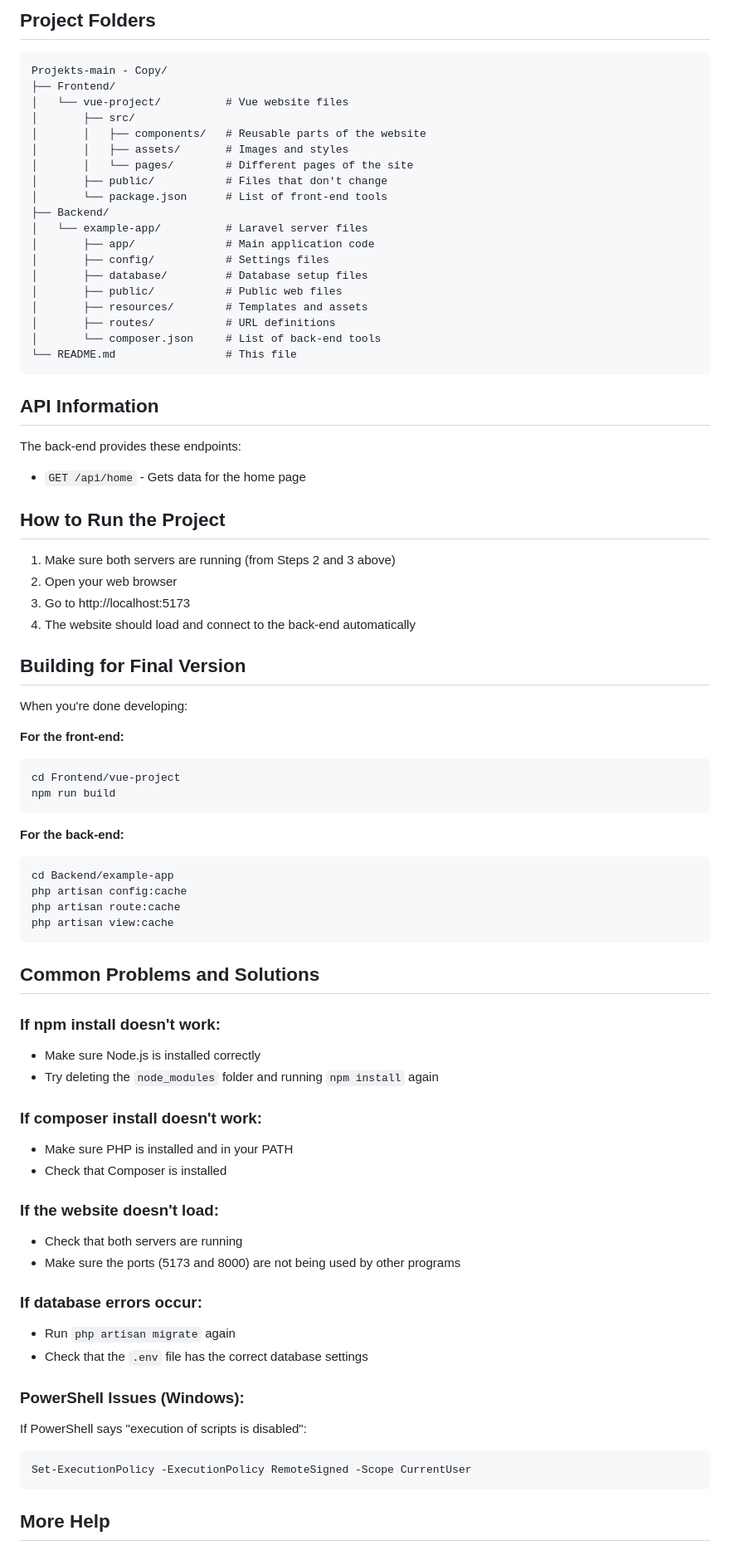
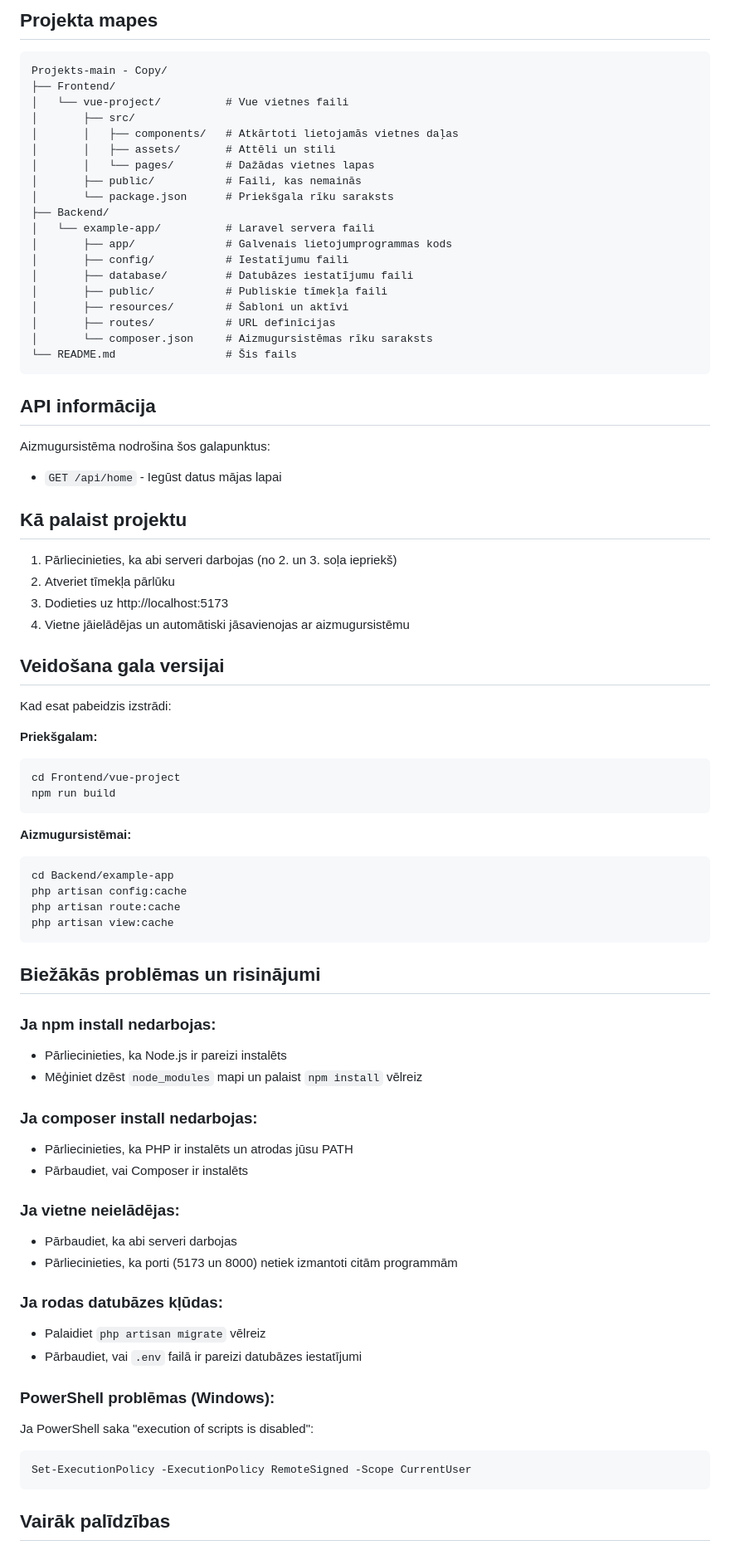
Before and after one commit to 23DP3TRube/Projekts-main---Copy, a Markdown page: README.md, the part around one of its changes. Shown at 83% size. Rendered like a GitHub page.

Commit message:
Backend un Frontend savienots 2

````diff
--- a/README.md
+++ b/README.md
@@ -87,51 +87,51 @@ The API will be available at http://127.0.0.1:8000
 
-## Project Folders
+## Projekta mapes
 
 ```
 Projekts-main - Copy/
 ├── Frontend/
-│   └── vue-project/          # Vue website files
+│   └── vue-project/          # Vue vietnes faili
 │       ├── src/
-│       │   ├── components/   # Reusable parts of the website
-│       │   ├── assets/       # Images and styles
-│       │   └── pages/        # Different pages of the site
-│       ├── public/           # Files that don't change
-│       └── package.json      # List of front-end tools
+│       │   ├── components/   # Atkārtoti lietojamās vietnes daļas
+│       │   ├── assets/       # Attēli un stili
+│       │   └── pages/        # Dažādas vietnes lapas
+│       ├── public/           # Faili, kas nemainās
+│       └── package.json      # Priekšgala rīku saraksts
 ├── Backend/
-│   └── example-app/          # Laravel server files
-│       ├── app/              # Main application code
-│       ├── config/           # Settings files
-│       ├── database/         # Database setup files
-│       ├── public/           # Public web files
-│       ├── resources/        # Templates and assets
-│       ├── routes/           # URL definitions
-│       └── composer.json     # List of back-end tools
-└── README.md                 # This file
+│   └── example-app/          # Laravel servera faili
+│       ├── app/              # Galvenais lietojumprogrammas kods
+│       ├── config/           # Iestatījumu faili
+│       ├── database/         # Datubāzes iestatījumu faili
+│       ├── public/           # Publiskie tīmekļa faili
+│       ├── resources/        # Šabloni un aktīvi
+│       ├── routes/           # URL definīcijas
+│       └── composer.json     # Aizmugursistēmas rīku saraksts
+└── README.md                 # Šis fails
 ```
 
-## API Information
+## API informācija
 
-The back-end provides these endpoints:
-- `GET /api/home` - Gets data for the home page
+Aizmugursistēma nodrošina šos galapunktus:
+- `GET /api/home` - Iegūst datus mājas lapai
 
-## How to Run the Project
+## Kā palaist projektu
 
-1. Make sure both servers are running (from Steps 2 and 3 above)
-2. Open your web browser
-3. Go to http://localhost:5173
-4. The website should load and connect to the back-end automatically
+1. Pārliecinieties, ka abi serveri darbojas (no 2. un 3. soļa iepriekš)
+2. Atveriet tīmekļa pārlūku
+3. Dodieties uz http://localhost:5173
+4. Vietne jāielādējas un automātiski jāsavienojas ar aizmugursistēmu
 
-## Building for Final Version
+## Veidošana gala versijai
 
-When you're done developing:
+Kad esat pabeidzis izstrādi:
 
-**For the front-end:**
+**Priekšgalam:**
 ```bash
 cd Frontend/vue-project
 npm run build
 ```
 
-**For the back-end:**
+**Aizmugursistēmai:**
 ```bash
 cd Backend/example-app
 php artisan config:cache
@@ -139,29 +139,29 @@ php artisan route:cache
 php artisan view:cache
 ```
 
-## Common Problems and Solutions
+## Biežākās problēmas un risinājumi
 
-### If npm install doesn't work:
-- Make sure Node.js is installed correctly
-- Try deleting the `node_modules` folder and running `npm install` again
+### Ja npm install nedarbojas:
+- Pārliecinieties, ka Node.js ir pareizi instalēts
+- Mēģiniet dzēst `node_modules` mapi un palaist `npm install` vēlreiz
 
-### If composer install doesn't work:
-- Make sure PHP is installed and in your PATH
-- Check that Composer is installed
+### Ja composer install nedarbojas:
+- Pārliecinieties, ka PHP ir instalēts un atrodas jūsu PATH
+- Pārbaudiet, vai Composer ir instalēts
 
-### If the website doesn't load:
-- Check that both servers are running
-- Make sure the ports (5173 and 8000) are not being used by other programs
+### Ja vietne neielādējas:
+- Pārbaudiet, ka abi serveri darbojas
+- Pārliecinieties, ka porti (5173 un 8000) netiek izmantoti citām programmām
 
-### If database errors occur:
-- Run `php artisan migrate` again
-- Check that the `.env` file has the correct database settings
+### Ja rodas datubāzes kļūdas:
+- Palaidiet `php artisan migrate` vēlreiz
+- Pārbaudiet, vai `.env` failā ir pareizi datubāzes iestatījumi
 
-### PowerShell Issues (Windows):
-If PowerShell says "execution of scripts is disabled":
+### PowerShell problēmas (Windows):
+Ja PowerShell saka "execution of scripts is disabled":
 ```powershell
 Set-ExecutionPolicy -ExecutionPolicy RemoteSigned -Scope CurrentUser
 ```
 
-## More Help
+## Vairāk palīdzības
 
````
Also changed, not shown: other parts of README.md (+45 -45 lines), TODO.md (added, +4 -0 lines).
